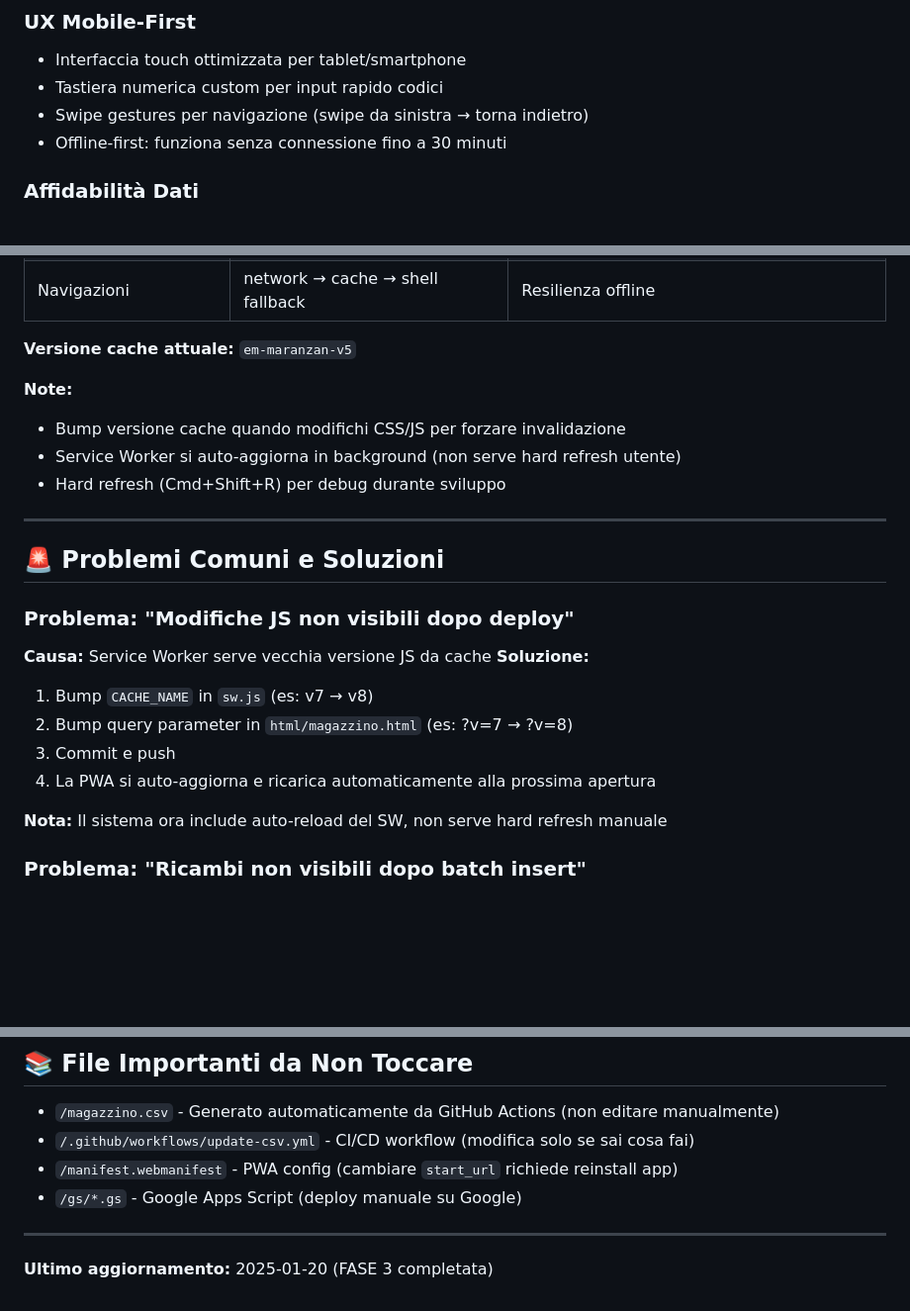
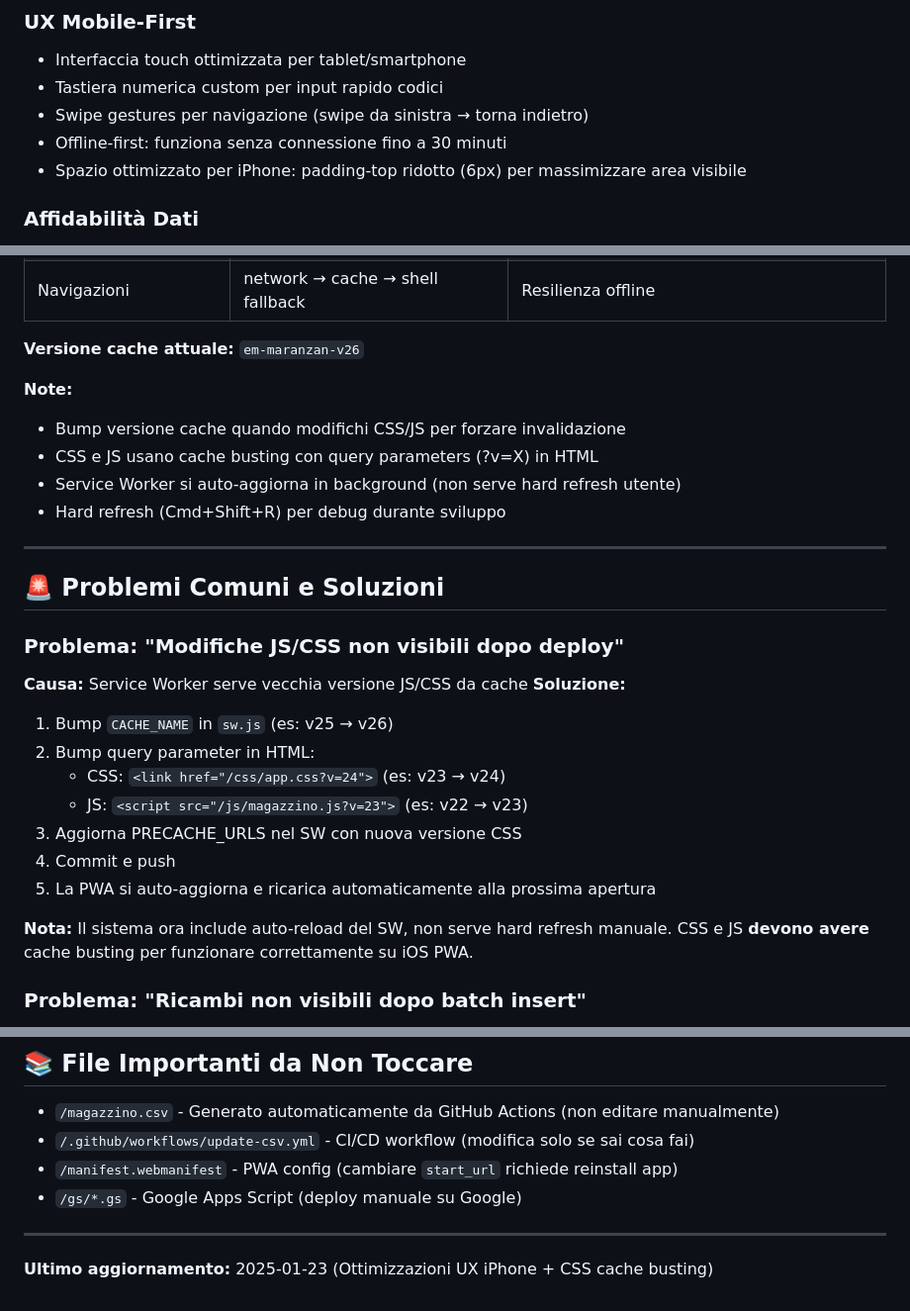
Before and after one commit to marcelloemme/elettromeccanica-maranzan, a Markdown page: .claude.md, 3 parts joined by grey strips. Shown at 99% size. Drawn GitHub-style; blank space fills up the shorter version.

Commit message:
Docs: aggiornamento .claude.md con ottimizzazioni recenti
- Service Worker: v5 → v26
- CSS cache busting documentato
- UX iPhone: padding-top 6px per spazio ottimizzato
- Troubleshooting CSS/JS cache busting espanso
- Data aggiornata: 2025-01-23

🤖 Generated with [Claude Code](https://claude.com/claude-code)

Co-Authored-By: Claude <noreply@anthropic.com>
EOF
)

```diff
--- a/.claude.md
+++ b/.claude.md
@@ -27,6 +27,7 @@ Applicazione web progressiva (PWA) per la gestione di un'officina di elettromecc
 - Tastiera numerica custom per input rapido codici
 - Swipe gestures per navigazione (swipe da sinistra → torna indietro)
 - Offline-first: funziona senza connessione fino a 30 minuti
+- Spazio ottimizzato per iPhone: padding-top ridotto (6px) per massimizzare area visibile
 
 ### Affidabilità Dati
 - Sincronizzazione automatica tra cache locale e Google Sheets
@@ -291,10 +292,11 @@ console.log(cacheManager.getStats());
 | `/icons/*.png` | cache-first | Icone statiche, performance |
 | Navigazioni | network → cache → shell fallback | Resilienza offline |
 
-**Versione cache attuale:** `em-maranzan-v5`
+**Versione cache attuale:** `em-maranzan-v26`
 
 **Note:**
 - Bump versione cache quando modifichi CSS/JS per forzare invalidazione
+- CSS e JS usano cache busting con query parameters (?v=X) in HTML
 - Service Worker si auto-aggiorna in background (non serve hard refresh utente)
 - Hard refresh (Cmd+Shift+R) per debug durante sviluppo
 
@@ -302,15 +304,18 @@ console.log(cacheManager.getStats());
 
 ## 🚨 Problemi Comuni e Soluzioni
 
-### Problema: "Modifiche JS non visibili dopo deploy"
-**Causa:** Service Worker serve vecchia versione JS da cache
+### Problema: "Modifiche JS/CSS non visibili dopo deploy"
+**Causa:** Service Worker serve vecchia versione JS/CSS da cache
 **Soluzione:**
-1. Bump `CACHE_NAME` in `sw.js` (es: v7 → v8)
-2. Bump query parameter in `html/magazzino.html` (es: ?v=7 → ?v=8)
-3. Commit e push
-4. La PWA si auto-aggiorna e ricarica automaticamente alla prossima apertura
+1. Bump `CACHE_NAME` in `sw.js` (es: v25 → v26)
+2. Bump query parameter in HTML:
+   - CSS: `<link href="/css/app.css?v=24">` (es: v23 → v24)
+   - JS: `<script src="/js/magazzino.js?v=23">` (es: v22 → v23)
+3. Aggiorna PRECACHE_URLS nel SW con nuova versione CSS
+4. Commit e push
+5. La PWA si auto-aggiorna e ricarica automaticamente alla prossima apertura
 
-**Nota:** Il sistema ora include auto-reload del SW, non serve hard refresh manuale
+**Nota:** Il sistema ora include auto-reload del SW, non serve hard refresh manuale. CSS e JS **devono avere** cache busting per funzionare correttamente su iOS PWA.
 
 ### Problema: "Ricambi non visibili dopo batch insert"
 **Causa:** Cache magazzino invalidata invece di aggiornata (bug pre-FASE 3)
@@ -434,4 +439,4 @@ cacheManager.invalidate('tipo');
 
 ---
 
-**Ultimo aggiornamento:** 2025-01-20 (FASE 3 completata)
+**Ultimo aggiornamento:** 2025-01-23 (Ottimizzazioni UX iPhone + CSS cache busting)
```
